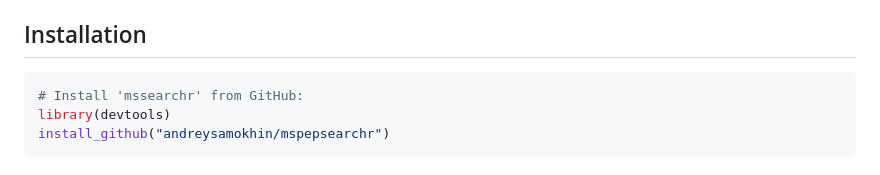
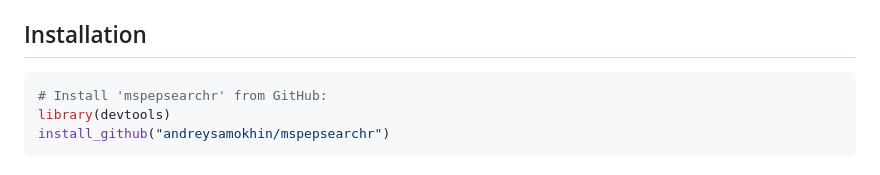
Before and after one commit to AndreySamokhin/mspepsearchr, a Markdown page: README.md, the part around the change. Drawn GitHub-style.

Commit message:
📝 fix typo in 'README.md'

````diff
--- a/README.md
+++ b/README.md
@@ -33,7 +33,7 @@ executables).
 ## Installation
 
 ``` r
-# Install 'mssearchr' from GitHub:
+# Install 'mspepsearchr' from GitHub:
 library(devtools)
 install_github("andreysamokhin/mspepsearchr")
 ```
````
